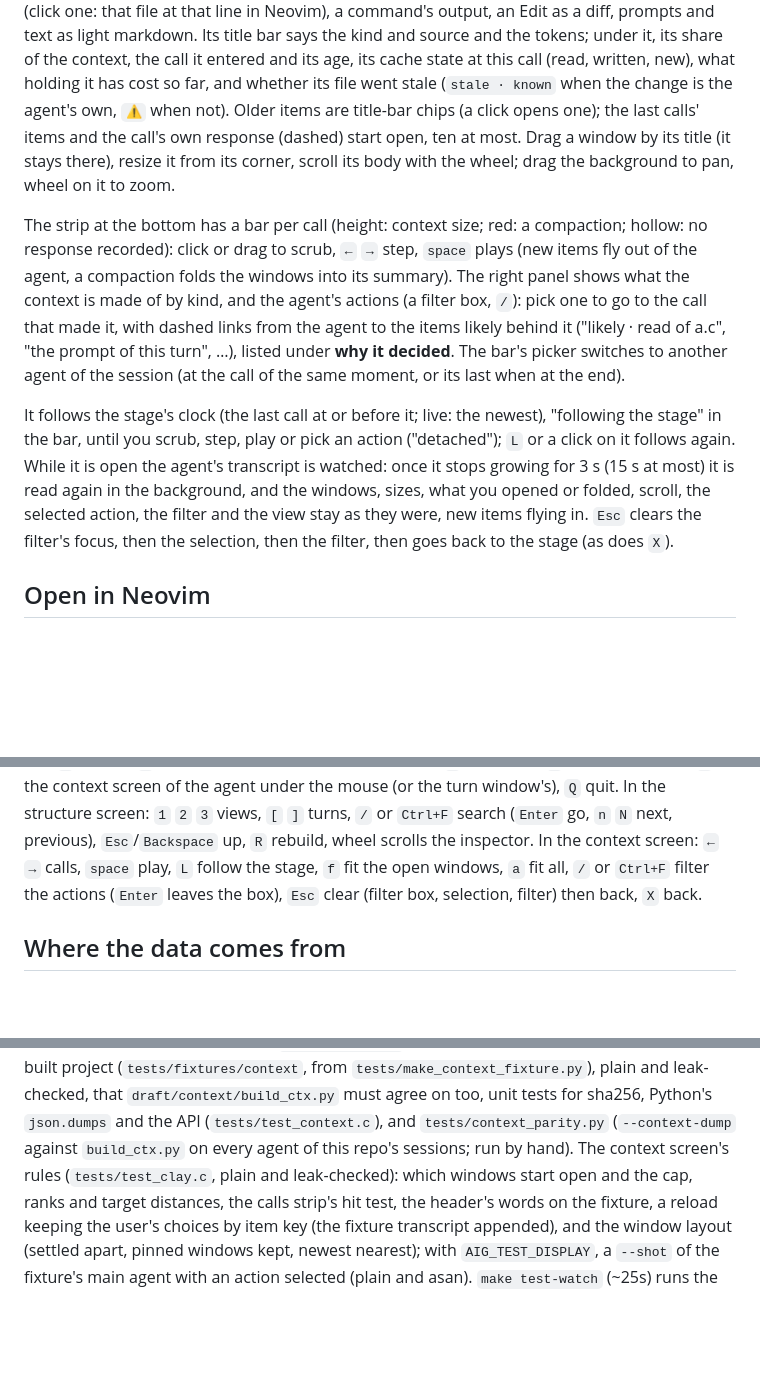
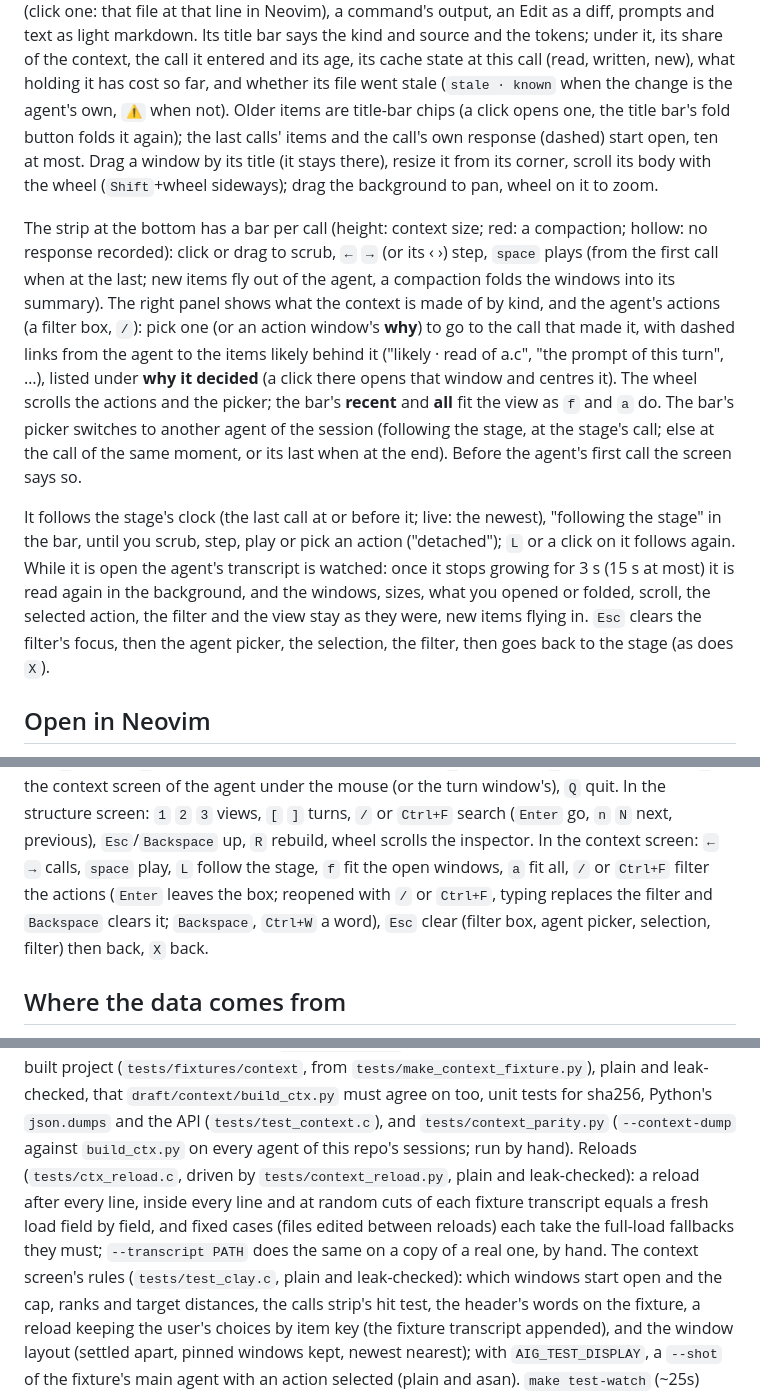
Before and after one commit to Ronterox/HarnessTools, a Markdown page: aigource/README.md, 3 parts joined by grey strips. Drawn GitHub-style; blank space fills up the shorter version.

Commit message:
docs(aigource): context view docs checked against the code
README: the reload tests, Shift+wheel in a window, the filter box's
editing, the fold, why and strip buttons, the wheel over the panel lists,
the agent picker at the stage's call when following, Esc's order with the
picker. docs/CONTEXT.md: --context's CALL counted from the end when
negative and a non-action ACTION; a reload compares the window too.
PLAN.md: C4 done.

Co-Authored-By: Claude Opus 5.5 <noreply@anthropic.com>

```diff
--- a/aigource/README.md
+++ b/aigource/README.md
@@ -210,20 +210,26 @@ kind and source and the tokens; under it, its share of the context, the call
 it entered and its age, its cache state at this call (read, written, new),
 what holding it has cost so far, and whether its file went stale (`stale ·
 known` when the change is the agent's own, `⚠` when not). Older items are
-title-bar chips (a click opens one); the last calls' items and the call's own
-response (dashed) start open, ten at most. Drag a window by its title (it
-stays there), resize it from its corner, scroll its body with the wheel; drag
-the background to pan, wheel on it to zoom.
+title-bar chips (a click opens one, the title bar's fold button folds it
+again); the last calls' items and the call's own response (dashed) start
+open, ten at most. Drag a window by its title (it
+stays there), resize it from its corner, scroll its body with the wheel
+(`Shift`+wheel sideways); drag the background to pan, wheel on it to zoom.
 
 The strip at the bottom has a bar per call (height: context size; red: a
 compaction; hollow: no response recorded): click or drag to scrub, `←` `→`
-step, `space` plays (new items fly out of the agent, a compaction folds the
-windows into its summary). The right panel shows what the context is made of
-by kind, and the agent's actions (a filter box, `/`): pick one to go to the
-call that made it, with dashed links from the agent to the items likely
+(or its ‹ ›) step, `space` plays (from the first call when at the last; new
+items fly out of the agent, a compaction folds the windows into its summary).
+The right panel shows what the context is made of by kind, and the agent's
+actions (a filter box, `/`): pick one (or an action window's **why**) to go to
+the call that made it, with dashed links from the agent to the items likely
 behind it ("likely · read of a.c", "the prompt of this turn", …), listed
-under **why it decided**. The bar's picker switches to another agent of the
-session (at the call of the same moment, or its last when at the end).
+under **why it decided** (a click there opens that window and centres it). The
+wheel scrolls the actions and the picker; the bar's **recent** and **all** fit
+the view as `f` and `a` do. The bar's picker switches to another agent of the
+session (following the stage, at the stage's call; else at the call of the same
+moment, or its last when at the end). Before the agent's first call the screen
+says so.
 
 It follows the stage's clock (the last call at or before it; live: the
 newest), "following the stage" in the bar, until you scrub, step, play or pick
@@ -232,7 +238,8 @@ the agent's transcript is watched: once it stops growing for 3 s (15 s at
 most) it is read again in the background, and the windows, sizes, what you
 opened or folded, scroll, the selected action, the filter and the view stay
 as they were, new items flying in. `Esc` clears the filter's focus, then the
-selection, then the filter, then goes back to the stage (as does `X`).
+agent picker, the selection, the filter, then goes back to the stage (as does
+`X`).
 
 ## Open in Neovim
 
@@ -327,7 +334,8 @@ DVR: unpausing replays from 2 s before the pause at x1, idle stretches squeezed,
 the agent under the mouse (or the turn window's), `Q` quit.
 In the structure screen: `1` `2` `3` views, `[` `]` turns, `/` or `Ctrl+F` search (`Enter` go, `n` `N` next, previous), `Esc`/`Backspace` up, `R` rebuild, wheel scrolls the inspector.
 In the context screen: `←` `→` calls, `space` play, `L` follow the stage, `f` fit the open windows, `a` fit all, `/` or
-`Ctrl+F` filter the actions (`Enter` leaves the box), `Esc` clear (filter box, selection, filter) then back, `X` back.
+`Ctrl+F` filter the actions (`Enter` leaves the box; reopened with `/` or `Ctrl+F`, typing replaces the filter and `Backspace` clears it; `Backspace`, `Ctrl+W` a word), `Esc` clear
+(filter box, agent picker, selection, filter) then back, `X` back.
 
 ## Where the data comes from
 
@@ -381,7 +389,12 @@ JavaScript; part of `make test`, needs node and the d3 that
 leak-checked, that `draft/context/build_ctx.py` must agree on too, unit tests
 for sha256, Python's `json.dumps` and the API (`tests/test_context.c`), and
 `tests/context_parity.py` (`--context-dump` against `build_ctx.py` on every
-agent of this repo's sessions; run by hand). The context screen's rules
+agent of this repo's sessions; run by hand). Reloads (`tests/ctx_reload.c`,
+driven by `tests/context_reload.py`, plain and leak-checked): a reload after
+every line, inside every line and at random cuts of each fixture transcript
+equals a fresh load field by field, and fixed cases (files edited between
+reloads) each take the full-load fallbacks they must; `--transcript PATH` does
+the same on a copy of a real one, by hand. The context screen's rules
 (`tests/test_clay.c`, plain and leak-checked): which windows start open and the
 cap, ranks and target distances, the calls strip's hit test, the header's words
 on the fixture, a reload keeping the user's choices by item key (the fixture
```
Also changed, not shown: aigource/docs/CONTEXT.md (+6 -4 lines), 1 other file.
